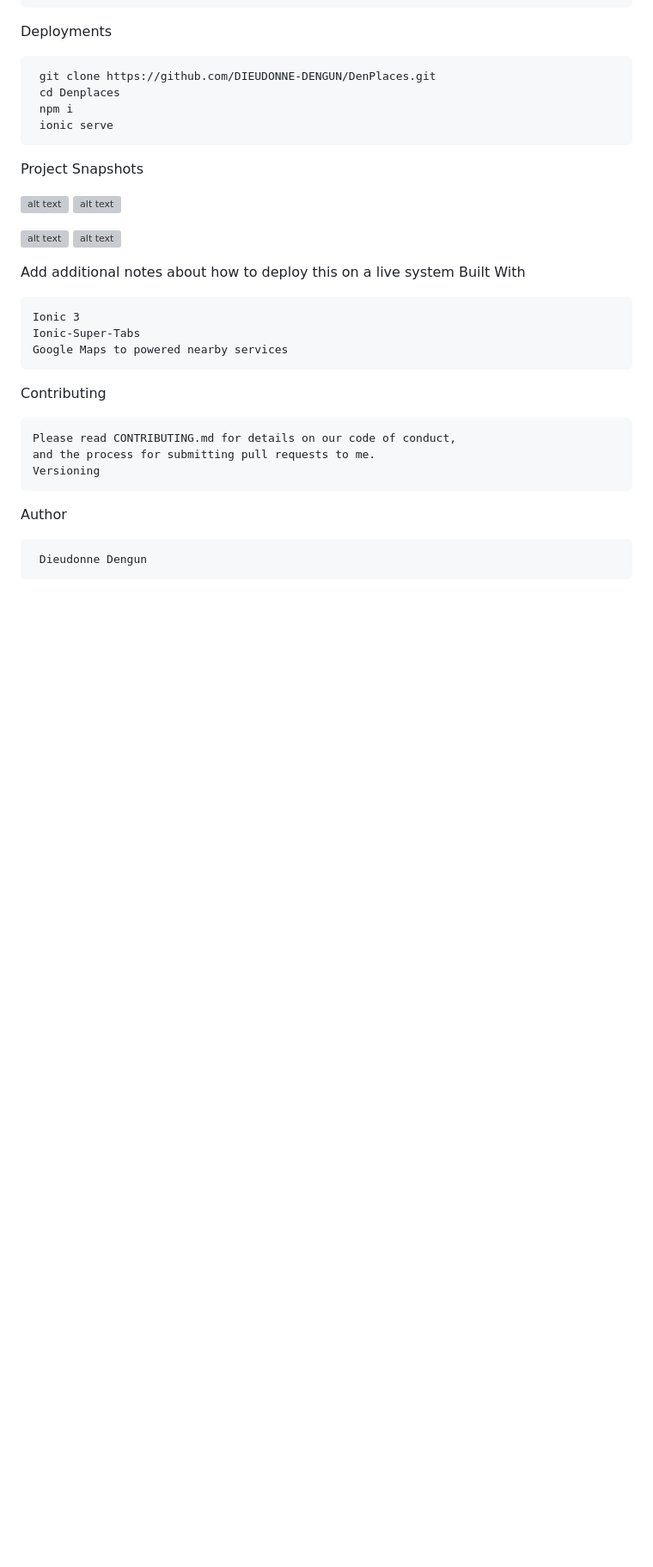
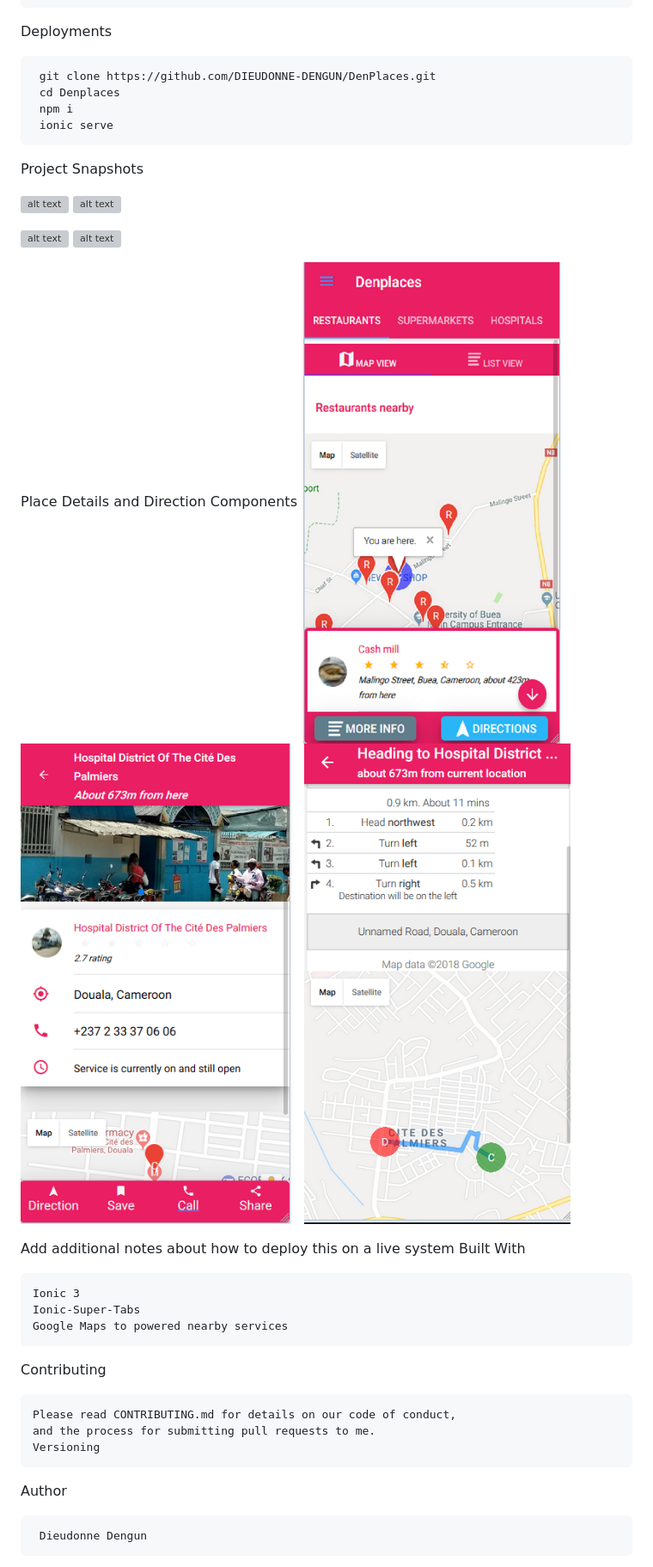
Before and after one commit to DIEUDONNE-DENGUN/DenPlaces, a Markdown page: README.md, the part around the change. Shown: that part at 86% size. GitHub-like rendering; pictures changed too: den-details.PNG (added), den-direction.PNG (added), deplace_home.PNG (added); blank space fills up the shorter version; grey boxes are pictures that could not be loaded.

Commit message:
Added snapshots of Place Details Component, Place Direction Component and Home Screen Component

```diff
--- a/README.md
+++ b/README.md
@@ -32,6 +32,11 @@ Getting Started
    ![alt text](https://github.com/DIEUDONNE-DENGUN/Denplaces/blob/master/school-dialog.PNG?raw=true)
    ![alt text](https://github.com/DIEUDONNE-DENGUN/Denplaces/blob/master/school-den.PNG?raw=true)
 
+Place Details and Direction Components
+   ![alt text](https://github.com/DIEUDONNE-DENGUN/Denplaces/blob/master/deplace_home.PNG?raw=true)
+   ![alt text](https://github.com/DIEUDONNE-DENGUN/Denplaces/blob/master/den-details.PNG?raw=true)
+   ![alt text](https://github.com/DIEUDONNE-DENGUN/Denplaces/blob/master/den-direction.PNG?raw=true)
+
 
 Add additional notes about how to deploy this on a live system
 Built With
```
Also changed, not shown: 1 other file.
